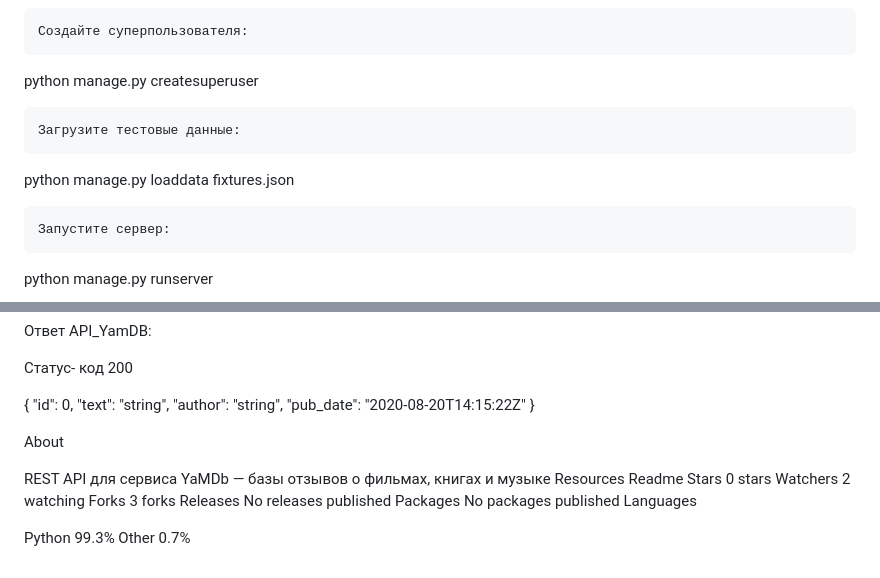
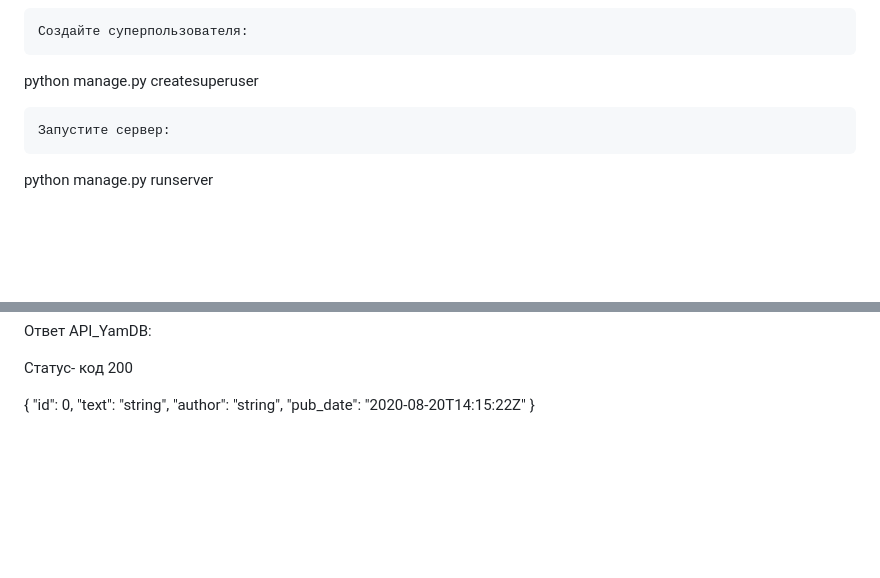
Before and after one commit to Assylbek2002/api_yamdb, a Markdown page: README.md, 2 parts joined by grey strips. GitHub-like rendering; blank space fills up the shorter version.

```diff
--- a/README.md
+++ b/README.md
@@ -86,10 +39,6 @@ python manage.py migrate
     Cоздайте суперпользователя:
 
 python manage.py createsuperuser
-
-    Загрузите тестовые данные:
-
-python manage.py loaddata fixtures.json
 
     Запустите сервер:
 
@@ -133,23 +82,3 @@ request = requests.post(url, data=data, headers=headers)
  "author": "string",
  "pub_date": "2020-08-20T14:15:22Z"
 }
-
-About
-
-REST API для сервиса YaMDb — базы отзывов о фильмах, книгах и музыке
-Resources
-Readme
-Stars
-0 stars
-Watchers
-2 watching
-Forks
-3 forks
-Releases
-No releases published
-Packages
-No packages published
-Languages
-
-Python 99.3%
-Other 0.7%
```
Also changed, not shown: other parts of README.md (+2 -49 lines).
